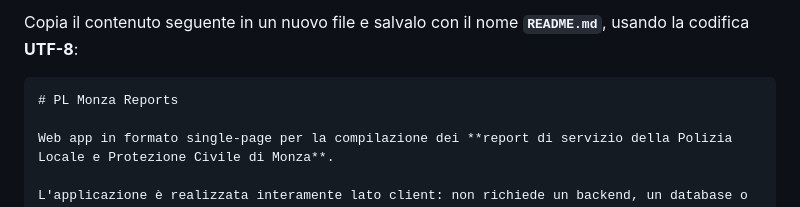
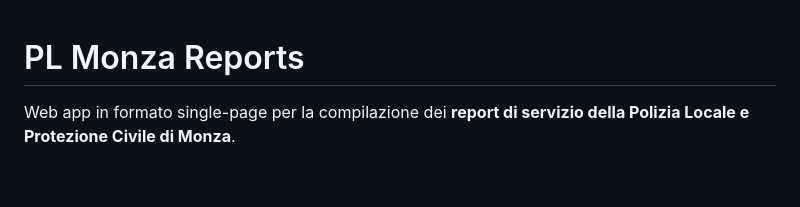
Before and after one commit to plmonza/Report-di-servizio, a Markdown page: README.md, the part around the change. Drawn GitHub-style; blank space fills up the shorter version.

`````diff
--- a/README.md
+++ b/README.md
@@ -1,6 +1,3 @@
-Copia il contenuto seguente in un nuovo file e salvalo con il nome **`README.md`**, usando la codifica **UTF-8**:
-
-````markdown
 # PL Monza Reports
 
 Web app in formato single-page per la compilazione dei **report di servizio della Polizia Locale e Protezione Civile di Monza**.
`````
